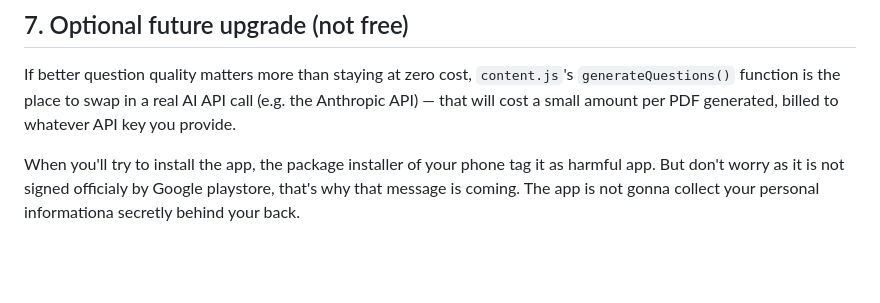
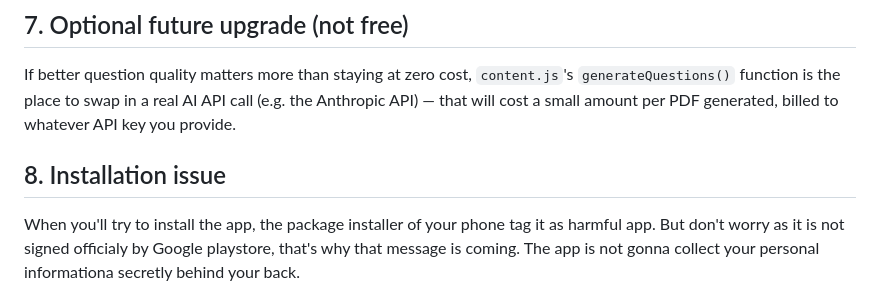
Before and after one commit to sp4nd4n/EASYSEARCH, a Markdown page: README.md, the part around the change. Rendered like a GitHub page; blank space fills up the shorter version.

Commit message:
Add installation issue clarification to README
Added a section addressing installation issues and clarifying app safety.

```diff
--- a/README.md
+++ b/README.md
@@ -92,6 +92,7 @@ EASYSEARCH/
 
 If better question quality matters more than staying at zero cost, `content.js`'s `generateQuestions()` function is the place to swap in a real AI API call (e.g. the Anthropic API) — that will cost a small amount per PDF generated, billed to whatever API key you provide.
 
+## 8. Installation issue
 When you'll try to install the app, the package installer of your phone tag it as harmful app. But don't worry as it is not signed officialy by Google playstore, that's why that message is coming. The app is not gonna collect your personal informationa secretly behind your back.
 
 ---
```
